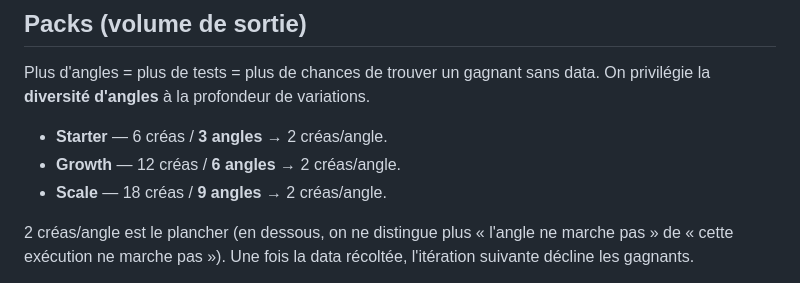
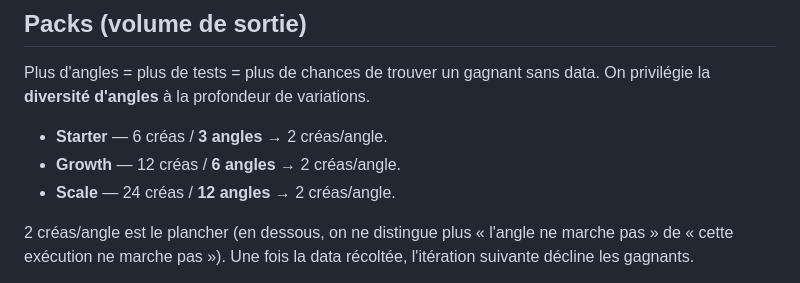
Before and after one commit to conexia-agency/kreative-production, a Markdown page: skill/SKILL.md, the part around the change. Rendered like a GitHub page.

Commit message:
Porter le pack Scale a 24 creas pour 12 angles
Le cahier des charges disait 24 vendues, le skill disait 18. Les deux
documents s'accordent desormais, et la table PACKS de etat.py n'a plus
besoin de bouger.

```diff
--- a/skill/SKILL.md
+++ b/skill/SKILL.md
@@ -304,7 +304,7 @@ Plus d'angles = plus de tests = plus de chances de trouver un gagnant sans data.
 
 - **Starter** — 6 créas / **3 angles** → 2 créas/angle.
 - **Growth** — 12 créas / **6 angles** → 2 créas/angle.
-- **Scale** — 18 créas / **9 angles** → 2 créas/angle.
+- **Scale** — 24 créas / **12 angles** → 2 créas/angle.
 
 2 créas/angle est le plancher (en dessous, on ne distingue plus « l'angle ne marche pas » de « cette exécution ne marche pas »). Une fois la data récoltée, l'itération suivante décline les gagnants.
 
```
